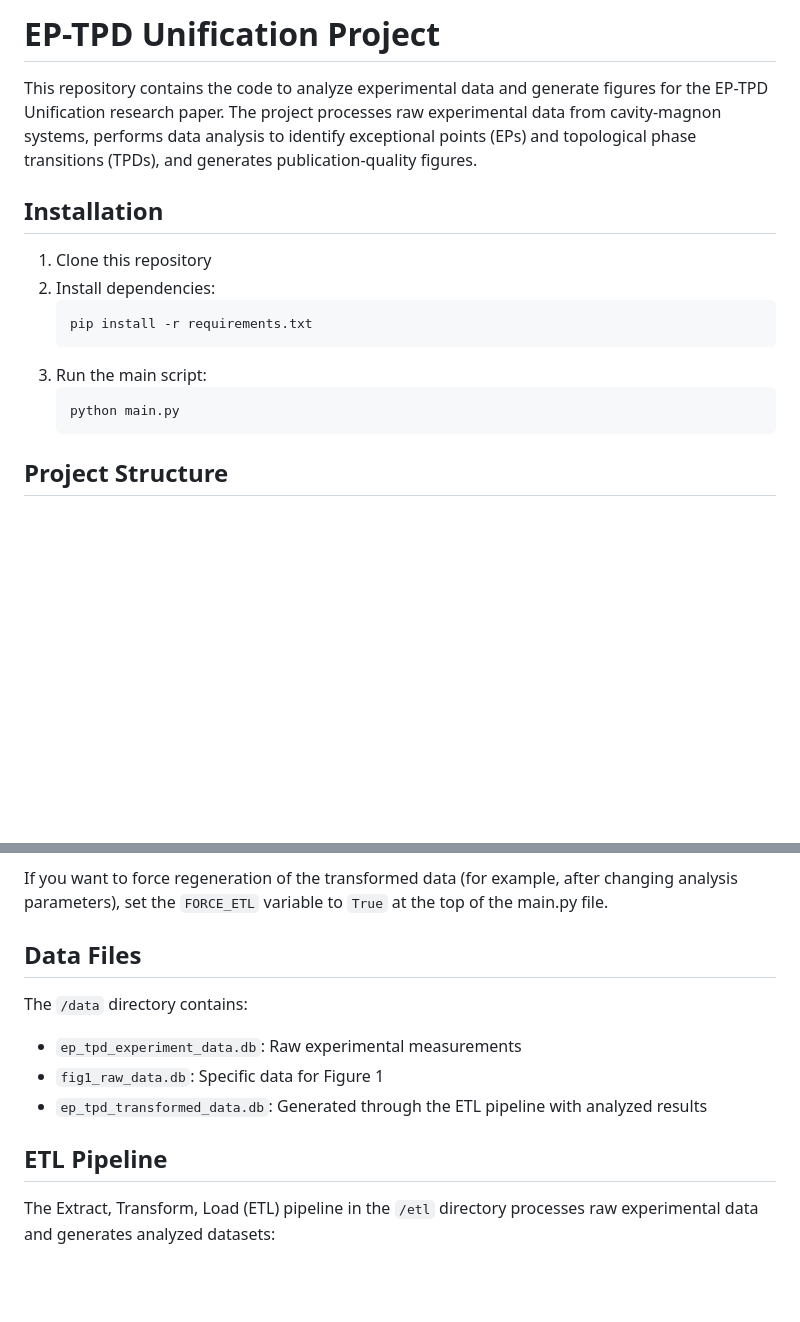
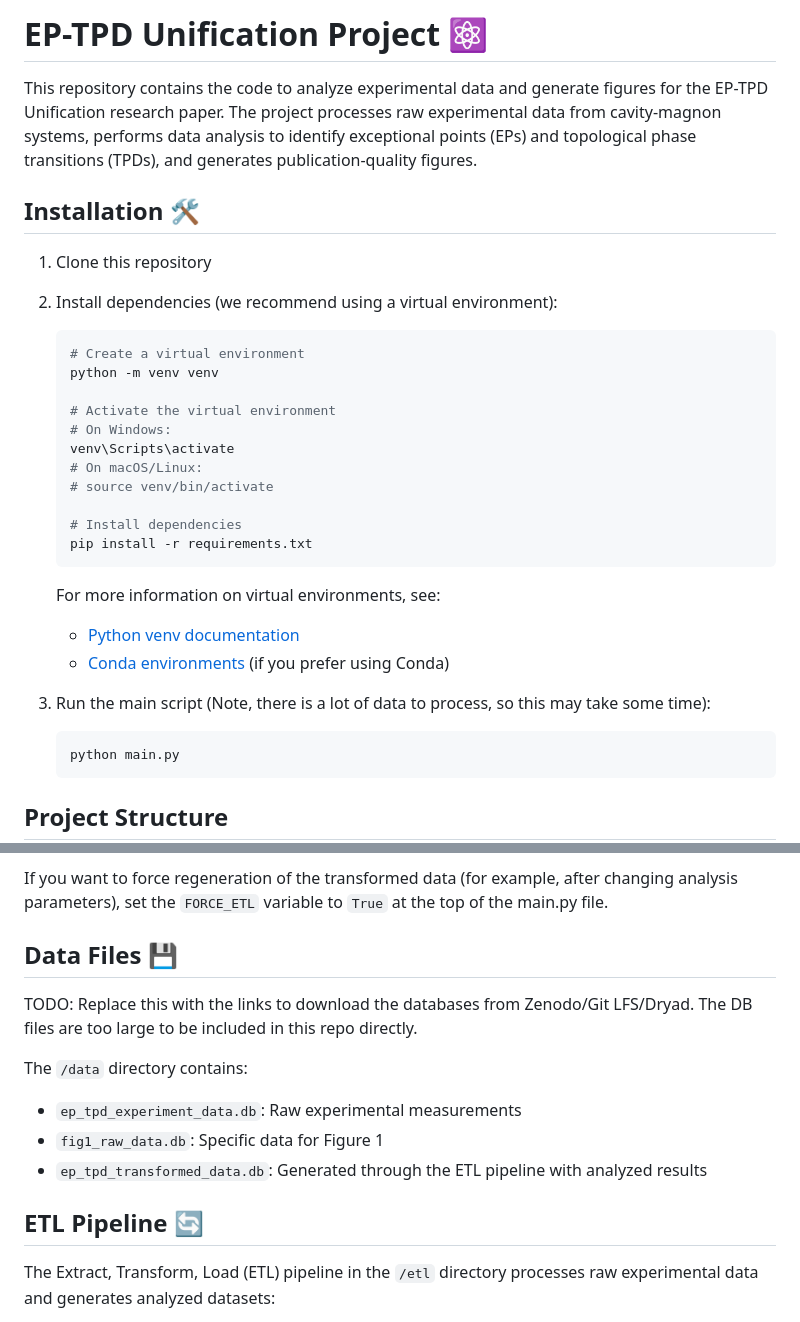
Before and after one commit to Alex-Carney/EP_TPD_Unification, a Markdown page: README.md, 2 parts joined by grey strips. Drawn GitHub-style; blank space fills up the shorter version.

Commit message:
added some tasteful emojis

````diff
--- a/README.md
+++ b/README.md
@@ -1,15 +1,29 @@
-# EP-TPD Unification Project
+# EP-TPD Unification Project ⚛️
 
 This repository contains the code to analyze experimental data and generate figures for the EP-TPD Unification research paper. The project processes raw experimental data from cavity-magnon systems, performs data analysis to identify exceptional points (EPs) and topological phase transitions (TPDs), and generates publication-quality figures.
 
-## Installation
+## Installation 🛠️
 
 1. Clone this repository
-2. Install dependencies:
+2. Install dependencies (we recommend using a virtual environment):
    ```bash
+   # Create a virtual environment
+   python -m venv venv
+
+   # Activate the virtual environment
+   # On Windows:
+   venv\Scripts\activate
+   # On macOS/Linux:
+   # source venv/bin/activate
+
+   # Install dependencies
    pip install -r requirements.txt
    ```
-3. Run the main script:
+
+   For more information on virtual environments, see:
+   - [Python venv documentation](https://docs.python.org/3/library/venv.html)
+   - [Conda environments](https://conda.io/projects/conda/en/latest/user-guide/tasks/manage-environments.html) (if you prefer using Conda)
+3. Run the main script (Note, there is a lot of data to process, so this may take some time):
    ```bash
    python main.py
    ```
@@ -45,14 +59,17 @@ The script performs the following operations:
 
 If you want to force regeneration of the transformed data (for example, after changing analysis parameters), set the `FORCE_ETL` variable to `True` at the top of the main.py file.
 
-## Data Files
+## Data Files 💾
+
+TODO: Replace this with the links to download the databases from Zenodo/Git LFS/Dryad. The DB files are too large to be included
+in this repo directly.
 
 The `/data` directory contains:
 - `ep_tpd_experiment_data.db`: Raw experimental measurements
 - `fig1_raw_data.db`: Specific data for Figure 1
 - `ep_tpd_transformed_data.db`: Generated through the ETL pipeline with analyzed results
 
-## ETL Pipeline
+## ETL Pipeline 🔄
 
 The Extract, Transform, Load (ETL) pipeline in the `/etl` directory processes raw experimental data and generates analyzed datasets:
 
````
Also changed, not shown: other parts of README.md (+2 -2 lines).
